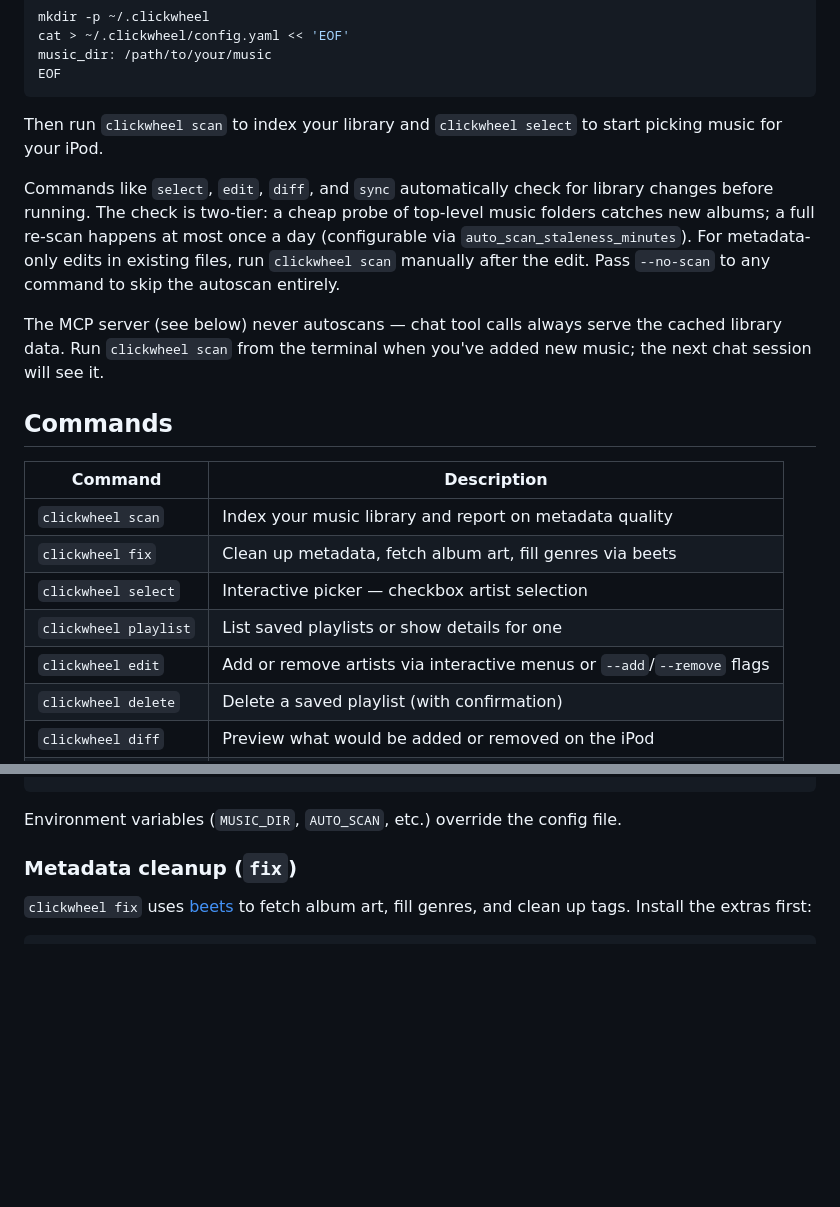
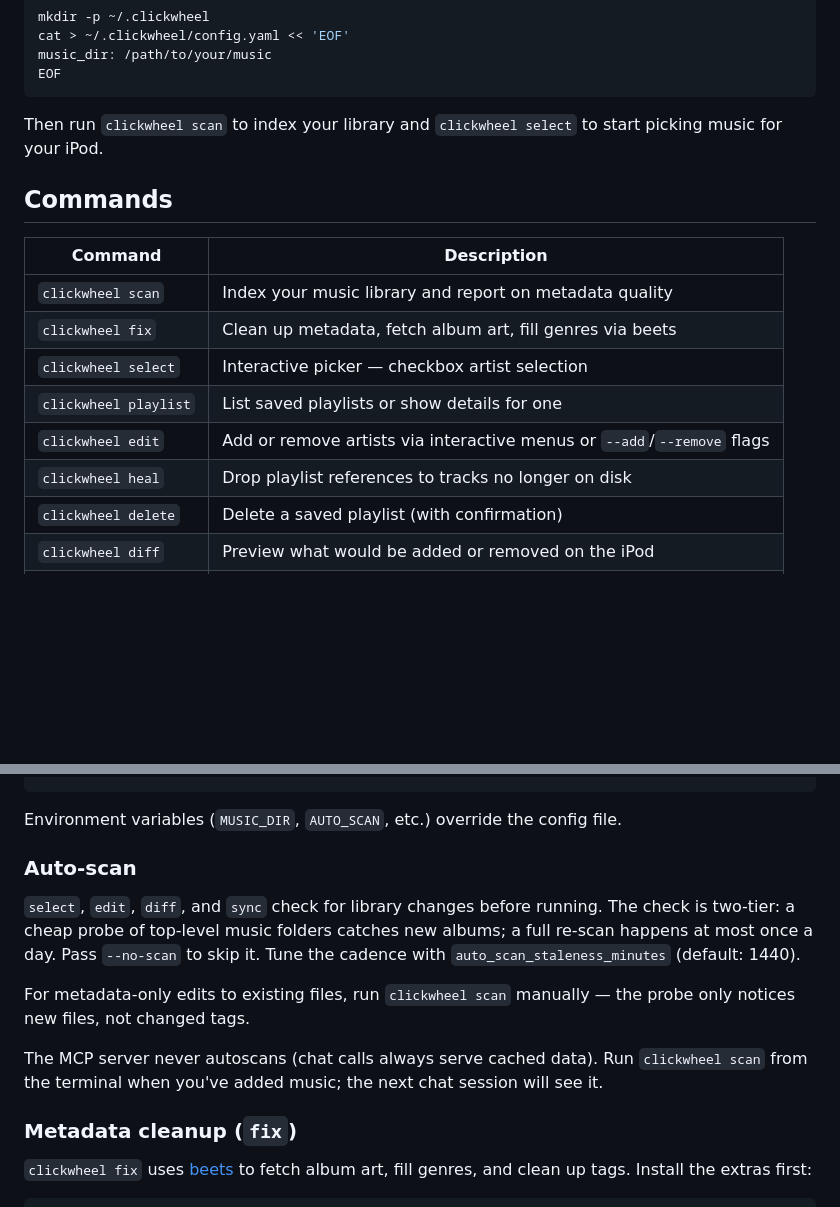
Before and after one commit to pdugan20/clickwheel, a Markdown page: README.md, 2 parts joined by grey strips. Drawn GitHub-style; blank space fills up the shorter version.

````diff
--- a/README.md
+++ b/README.md
@@ -34,10 +34,6 @@ EOF
 
 Then run `clickwheel scan` to index your library and `clickwheel select` to start picking music for your iPod.
 
-Commands like `select`, `edit`, `diff`, and `sync` automatically check for library changes before running. The check is two-tier: a cheap probe of top-level music folders catches new albums; a full re-scan happens at most once a day (configurable via `auto_scan_staleness_minutes`). For metadata-only edits in existing files, run `clickwheel scan` manually after the edit. Pass `--no-scan` to any command to skip the autoscan entirely.
-
-The MCP server (see below) never autoscans — chat tool calls always serve the cached library data. Run `clickwheel scan` from the terminal when you've added new music; the next chat session will see it.
-
 ## Commands
 
 | Command               | Description                                                             |
@@ -47,6 +43,7 @@ The MCP server (see below) never autoscans — chat tool calls always serve the
 | `clickwheel select`   | Interactive picker — checkbox artist selection                          |
 | `clickwheel playlist` | List saved playlists or show details for one                            |
 | `clickwheel edit`     | Add or remove artists via interactive menus or `--add`/`--remove` flags |
+| `clickwheel heal`     | Drop playlist references to tracks no longer on disk                    |
 | `clickwheel delete`   | Delete a saved playlist (with confirmation)                             |
 | `clickwheel diff`     | Preview what would be added or removed on the iPod                      |
 | `clickwheel sync`     | Push your playlist to the iPod (with live progress table)               |
@@ -69,6 +66,14 @@ lastfm_username: your_username
 ```
 
 Environment variables (`MUSIC_DIR`, `AUTO_SCAN`, etc.) override the config file.
+
+### Auto-scan
+
+`select`, `edit`, `diff`, and `sync` check for library changes before running. The check is two-tier: a cheap probe of top-level music folders catches new albums; a full re-scan happens at most once a day. Pass `--no-scan` to skip it. Tune the cadence with `auto_scan_staleness_minutes` (default: 1440).
+
+For metadata-only edits to existing files, run `clickwheel scan` manually — the probe only notices new files, not changed tags.
+
+The MCP server never autoscans (chat calls always serve cached data). Run `clickwheel scan` from the terminal when you've added music; the next chat session will see it.
 
 ### Metadata cleanup (`fix`)
 
````
Also changed, not shown: other parts of README.md (+14 -19 lines).
